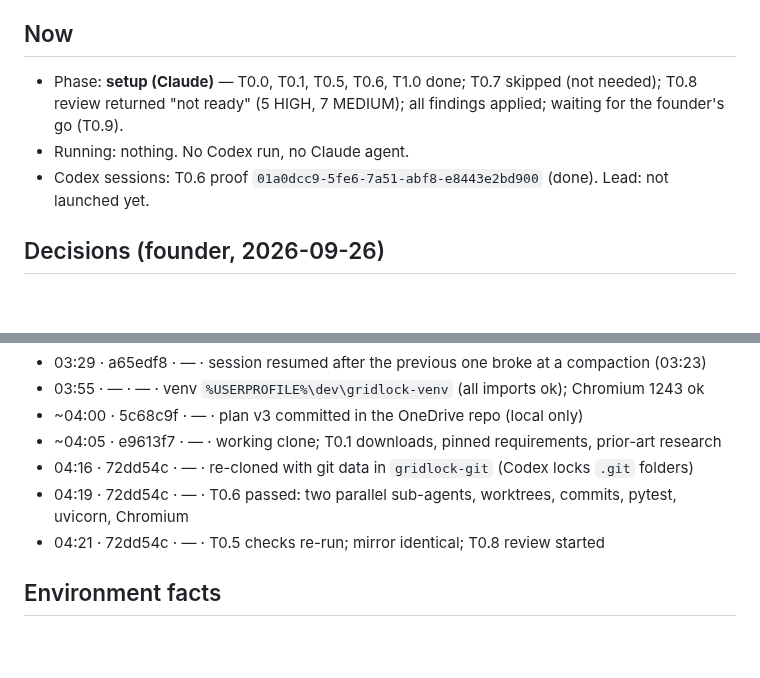
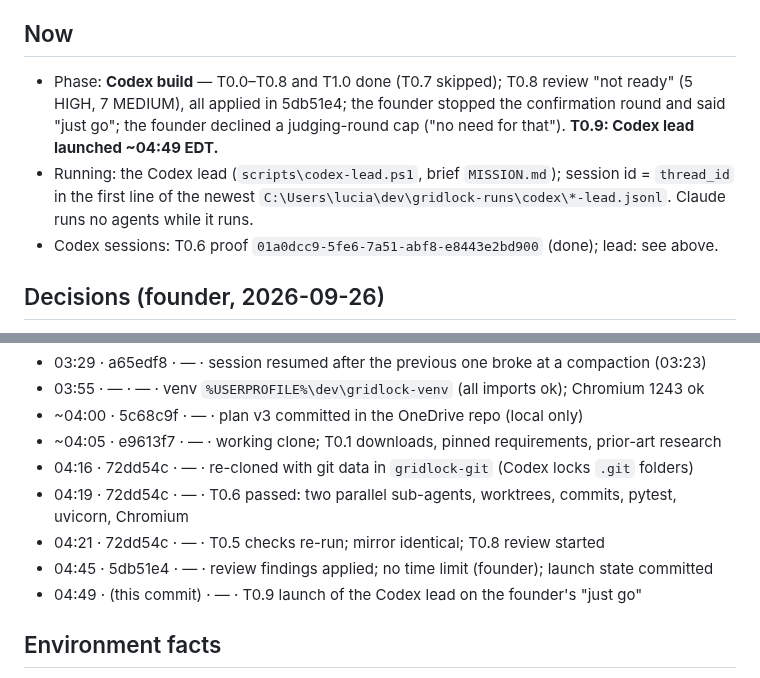
Before and after one commit to Lusangim/Shell_Hacks, a Markdown page: reviews/2026-09-26-gridlock-build/TRACKER.md, 2 parts joined by grey strips. Drawn GitHub-style; blank space fills up the shorter version.

Commit message:
T0.9: launch the Codex lead (tracker checkpoint)
Co-Authored-By: Claude Opus 5.5 <noreply@anthropic.com>

```diff
--- a/reviews/2026-09-26-gridlock-build/TRACKER.md
+++ b/reviews/2026-09-26-gridlock-build/TRACKER.md
@@ -4,10 +4,13 @@
 when G4 passes and rewrites `DELIVERY.md` at every gate. Deadline Sun 11:00 EDT; the founder submits by 10:30.
 
 ## Now
-- Phase: **setup (Claude)** — T0.0, T0.1, T0.5, T0.6, T1.0 done; T0.7 skipped (not needed); T0.8 review
-  returned "not ready" (5 HIGH, 7 MEDIUM); all findings applied; waiting for the founder's go (T0.9).
-- Running: nothing. No Codex run, no Claude agent.
-- Codex sessions: T0.6 proof `01a0dcc9-5fe6-7a51-abf8-e8443e2bd900` (done). Lead: not launched yet.
+- Phase: **Codex build** — T0.0–T0.8 and T1.0 done (T0.7 skipped); T0.8 review "not ready" (5 HIGH,
+  7 MEDIUM), all applied in 5db51e4; the founder stopped the confirmation round and said "just go"; the
+  founder declined a judging-round cap ("no need for that"). **T0.9: Codex lead launched ~04:49 EDT.**
+- Running: the Codex lead (`scripts\codex-lead.ps1`, brief `MISSION.md`); session id = `thread_id` in the
+  first line of the newest `C:\Users\lucia\dev\gridlock-runs\codex\*-lead.jsonl`. Claude runs no agents
+  while it runs.
+- Codex sessions: T0.6 proof `01a0dcc9-5fe6-7a51-abf8-e8443e2bd900` (done); lead: see above.
 
 ## Decisions (founder, 2026-09-26)
 - Operating model: one Codex lead (`gpt-6-sol`, high, subscription) with up to five sub-agents builds,
@@ -29,6 +32,8 @@ when G4 passes and rewrites `DELIVERY.md` at every gate. Deadline Sun 11:00 EDT;
 - 04:16 · 72dd54c · — · re-cloned with git data in `gridlock-git` (Codex locks `.git` folders)
 - 04:19 · 72dd54c · — · T0.6 passed: two parallel sub-agents, worktrees, commits, pytest, uvicorn, Chromium
 - 04:21 · 72dd54c · — · T0.5 checks re-run; mirror identical; T0.8 review started
+- 04:45 · 5db51e4 · — · review findings applied; no time limit (founder); launch state committed
+- 04:49 · (this commit) · — · T0.9 launch of the Codex lead on the founder's "just go"
 
 ## Environment facts
 - Working copy `C:\Users\lucia\dev\gridlock`; git data `C:\Users\lucia\dev\gridlock-git` (the `.git` in the
```
